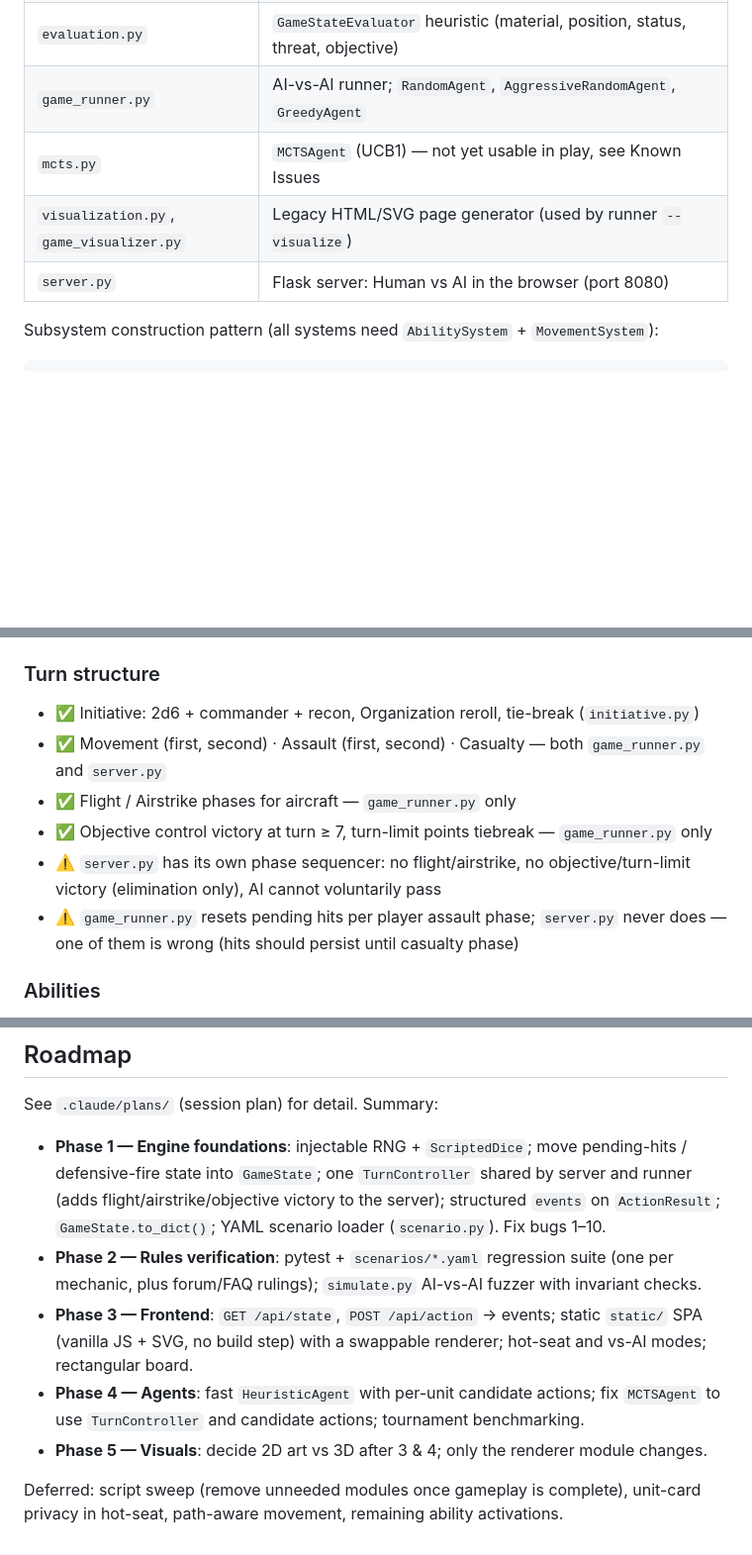
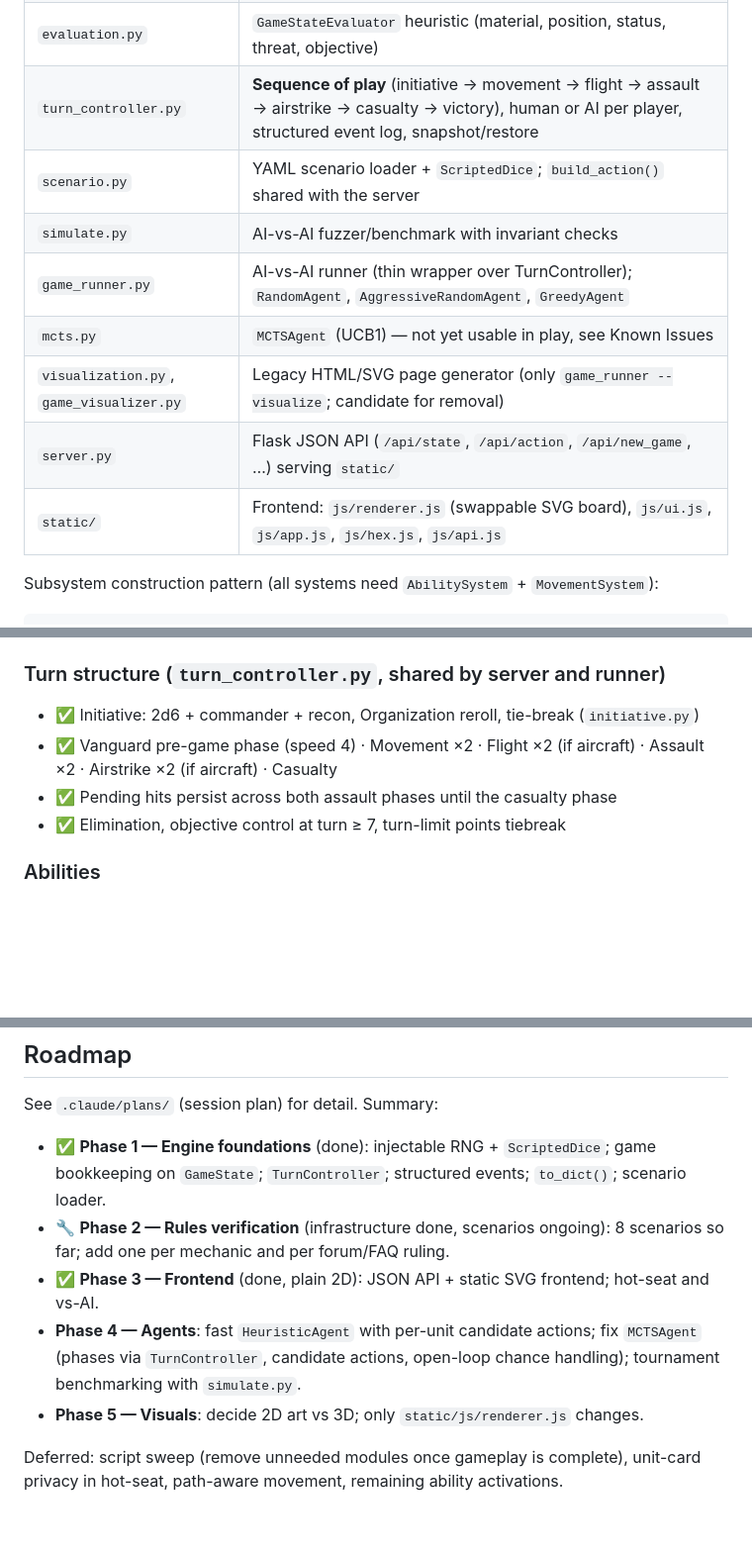
Before and after one commit to najusten/axis-allies-agent, a Markdown page: IMPLEMENTATION_STATUS.md, 3 parts joined by grey strips. Shown at 99% size. GitHub-like rendering; blank space fills up the shorter version.

```diff
--- a/IMPLEMENTATION_STATUS.md
+++ b/IMPLEMENTATION_STATUS.md
@@ -28,10 +28,14 @@ Legend: ✅ implemented · ⚠️ partial / caveat · ❌ missing
 | `initiative.py` | 2d6 initiative with commander/recon/organization bonuses |
 | `transport.py` | Transport capacity/loading rules |
 | `evaluation.py` | `GameStateEvaluator` heuristic (material, position, status, threat, objective) |
-| `game_runner.py` | AI-vs-AI runner; `RandomAgent`, `AggressiveRandomAgent`, `GreedyAgent` |
+| `turn_controller.py` | **Sequence of play** (initiative → movement → flight → assault → airstrike → casualty → victory), human or AI per player, structured event log, snapshot/restore |
+| `scenario.py` | YAML scenario loader + `ScriptedDice`; `build_action()` shared with the server |
+| `simulate.py` | AI-vs-AI fuzzer/benchmark with invariant checks |
+| `game_runner.py` | AI-vs-AI runner (thin wrapper over TurnController); `RandomAgent`, `AggressiveRandomAgent`, `GreedyAgent` |
 | `mcts.py` | `MCTSAgent` (UCB1) — not yet usable in play, see Known Issues |
-| `visualization.py`, `game_visualizer.py` | Legacy HTML/SVG page generator (used by runner `--visualize`) |
-| `server.py` | Flask server: Human vs AI in the browser (port 8080) |
+| `visualization.py`, `game_visualizer.py` | Legacy HTML/SVG page generator (only `game_runner --visualize`; candidate for removal) |
+| `server.py` | Flask JSON API (`/api/state`, `/api/action`, `/api/new_game`, …) serving `static/` |
+| `static/` | Frontend: `js/renderer.js` (swappable SVG board), `js/ui.js`, `js/app.js`, `js/hex.js`, `js/api.js` |
 
 Subsystem construction pattern (all systems need `AbilitySystem` + `MovementSystem`):
 
@@ -87,13 +91,11 @@ initiative_system = InitiativeSystem(ability_system, movement_system)
 - ⚠️ Three separate cover-terrain lists (`action_executor.py:58`, `defensive_fire.py:645`, `combat.py:141`) — should be one constant
 - ⚠️ `combat.py` `CombatSystem.resolve_attack` is dead code; live path is `action_executor._resolve_attack_full`
 
-### Turn structure
+### Turn structure (`turn_controller.py`, shared by server and runner)
 - ✅ Initiative: 2d6 + commander + recon, Organization reroll, tie-break (`initiative.py`)
-- ✅ Movement (first, second) · Assault (first, second) · Casualty — both `game_runner.py` and `server.py`
-- ✅ Flight / Airstrike phases for aircraft — `game_runner.py` only
-- ✅ Objective control victory at turn ≥ 7, turn-limit points tiebreak — `game_runner.py` only
-- ⚠️ `server.py` has its own phase sequencer: no flight/airstrike, no objective/turn-limit victory (elimination only), AI cannot voluntarily pass
-- ⚠️ `game_runner.py` resets pending hits per player assault phase; `server.py` never does — one of them is wrong (hits should persist until casualty phase)
+- ✅ Vanguard pre-game phase (speed 4) · Movement ×2 · Flight ×2 (if aircraft) · Assault ×2 · Airstrike ×2 (if aircraft) · Casualty
+- ✅ Pending hits persist across both assault phases until the casualty phase
+- ✅ Elimination, objective control at turn ≥ 7, turn-limit points tiebreak
 
 ### Abilities
 - ✅ 212 abilities loaded; passive modifiers (attack, defense, movement, LOS) applied automatically
@@ -139,10 +145,10 @@ initiative_system = InitiativeSystem(ability_system, movement_system)
 
 See `.claude/plans/` (session plan) for detail. Summary:
 
-- **Phase 1 — Engine foundations**: injectable RNG + `ScriptedDice`; move pending-hits / defensive-fire state into `GameState`; one `TurnController` shared by server and runner (adds flight/airstrike/objective victory to the server); structured `events` on `ActionResult`; `GameState.to_dict()`; YAML scenario loader (`scenario.py`). Fix bugs 1–10.
-- **Phase 2 — Rules verification**: pytest + `scenarios/*.yaml` regression suite (one per mechanic, plus forum/FAQ rulings); `simulate.py` AI-vs-AI fuzzer with invariant checks.
-- **Phase 3 — Frontend**: `GET /api/state`, `POST /api/action` → events; static `static/` SPA (vanilla JS + SVG, no build step) with a swappable renderer; hot-seat and vs-AI modes; rectangular board.
-- **Phase 4 — Agents**: fast `HeuristicAgent` with per-unit candidate actions; fix `MCTSAgent` to use `TurnController` and candidate actions; tournament benchmarking.
-- **Phase 5 — Visuals**: decide 2D art vs 3D after 3 & 4; only the renderer module changes.
+- ✅ **Phase 1 — Engine foundations** (done): injectable RNG + `ScriptedDice`; game bookkeeping on `GameState`; `TurnController`; structured events; `to_dict()`; scenario loader.
+- 🔧 **Phase 2 — Rules verification** (infrastructure done, scenarios ongoing): 8 scenarios so far; add one per mechanic and per forum/FAQ ruling.
+- ✅ **Phase 3 — Frontend** (done, plain 2D): JSON API + static SVG frontend; hot-seat and vs-AI.
+- **Phase 4 — Agents**: fast `HeuristicAgent` with per-unit candidate actions; fix `MCTSAgent` (phases via `TurnController`, candidate actions, open-loop chance handling); tournament benchmarking with `simulate.py`.
+- **Phase 5 — Visuals**: decide 2D art vs 3D; only `static/js/renderer.js` changes.
 
 Deferred: script sweep (remove unneeded modules once gameplay is complete), unit-card privacy in hot-seat, path-aware movement, remaining ability activations.
```
Also changed, not shown: other parts of IMPLEMENTATION_STATUS.md (+24 -20 lines).
